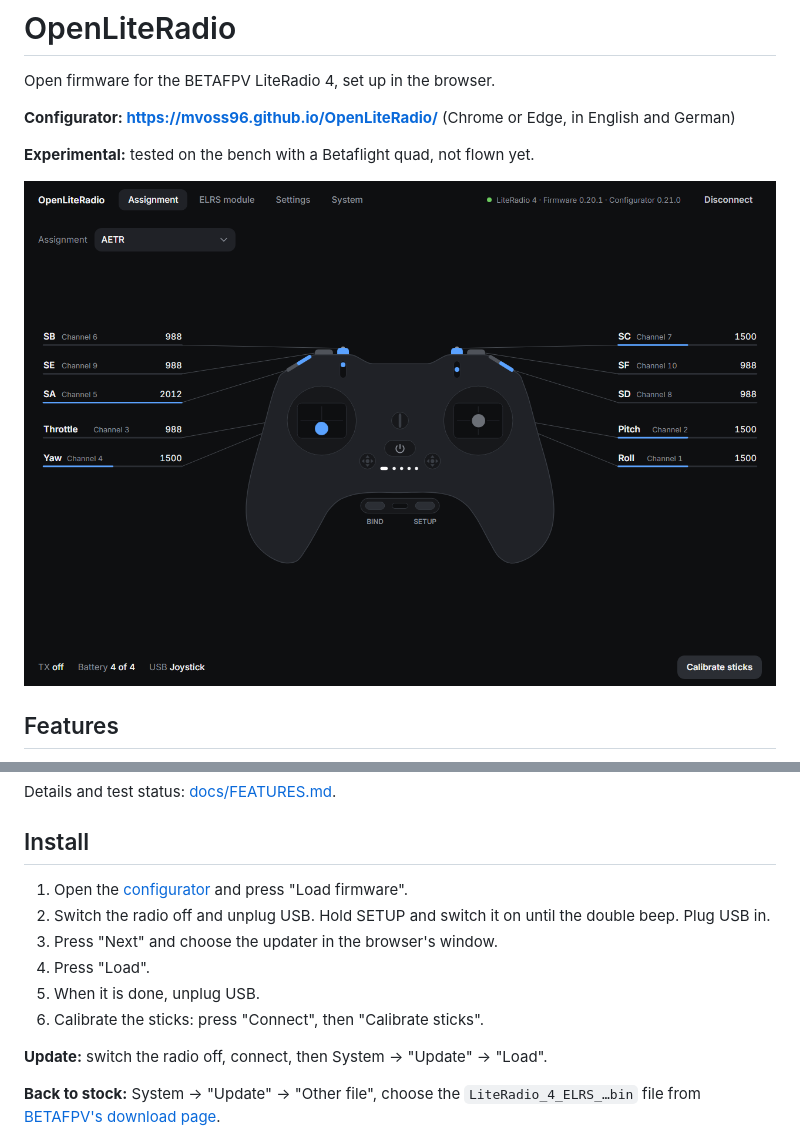
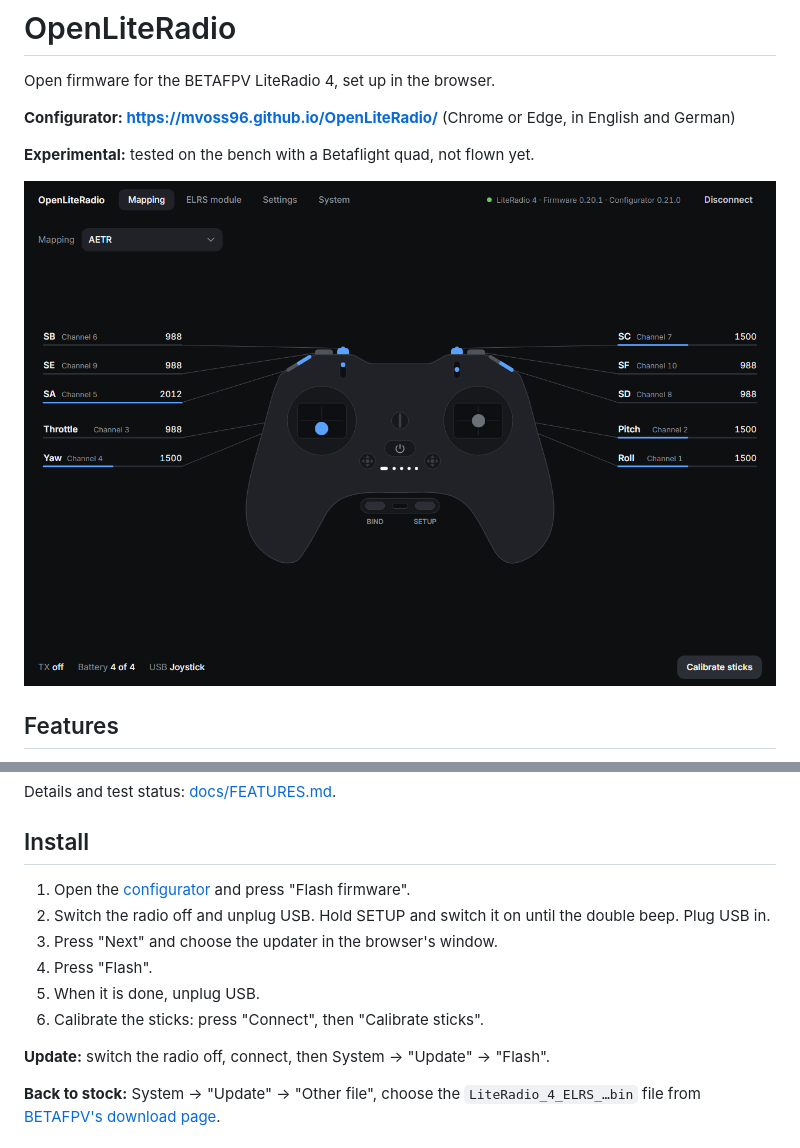
Before and after one commit to mvoss96/OpenLiteRadio, a Markdown page: README.md, 2 parts joined by grey strips. Rendered like a GitHub page; pictures changed too: docs/configurator.png.

Commit message:
Reword English texts of the configurator
35 English texts are shorter or use the usual terms, for example "Unlock
mode" for "Entsperren mit", "Mapping" for "Belegung", "Flash firmware" for
"Firmware aufspielen" and "Deadband" for "Totzone". The German texts are
unchanged. README.md names the buttons as they now read, and
docs/configurator.png is taken again.

```diff
--- a/README.md
+++ b/README.md
@@ -24,15 +24,15 @@ Details and test status: [docs/FEATURES.md](docs/FEATURES.md).
 ## Install
 
 1. Open the [configurator](https://mvoss96.github.io/OpenLiteRadio/) and press
-   "Load firmware".
+   "Flash firmware".
 2. Switch the radio off and unplug USB. Hold SETUP and switch it on until the
    double beep. Plug USB in.
 3. Press "Next" and choose the updater in the browser's window.
-4. Press "Load".
+4. Press "Flash".
 5. When it is done, unplug USB.
 6. Calibrate the sticks: press "Connect", then "Calibrate sticks".
 
-**Update:** switch the radio off, connect, then System → "Update" → "Load".
+**Update:** switch the radio off, connect, then System → "Update" → "Flash".
 
 **Back to stock:** System → "Update" → "Other file", choose the
 `LiteRadio_4_ELRS_…bin` file from
```
Also changed, not shown: 1 other file.
